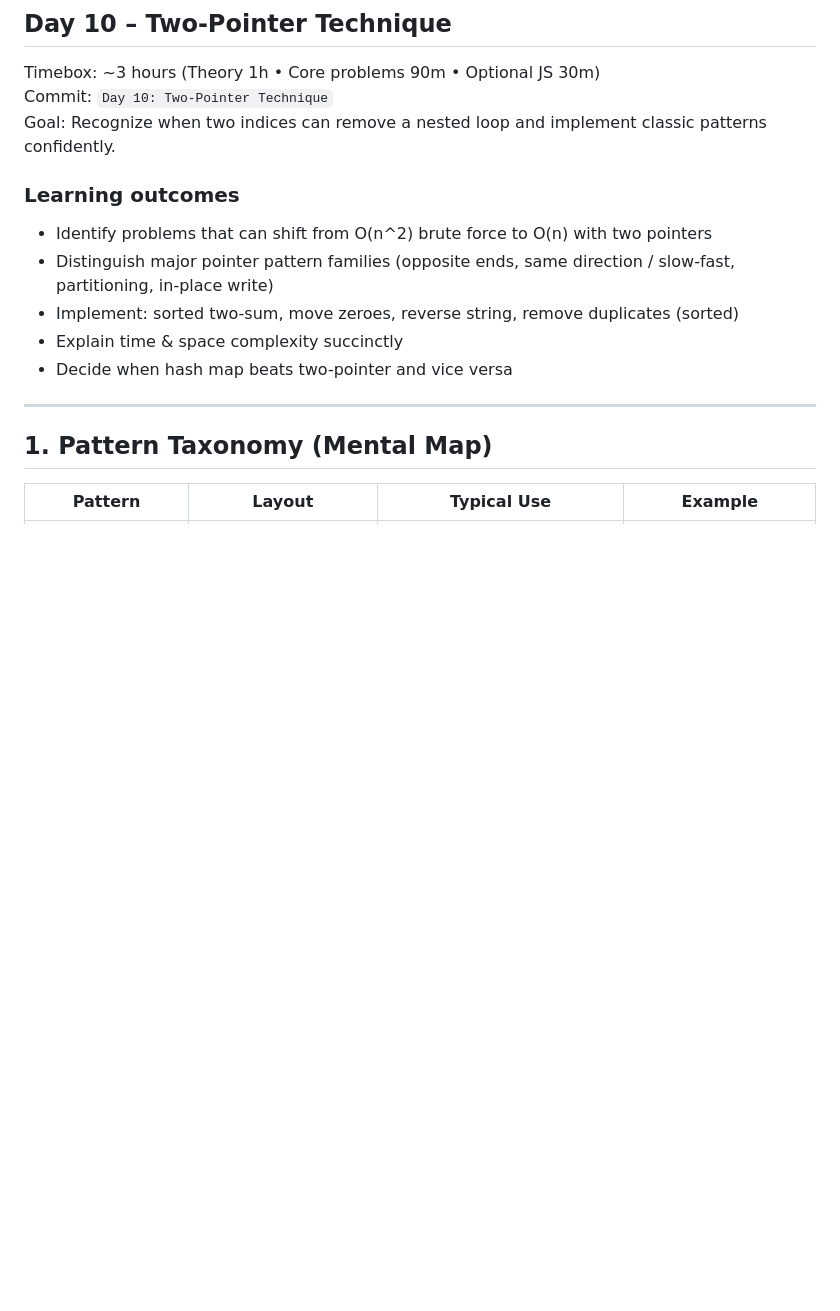
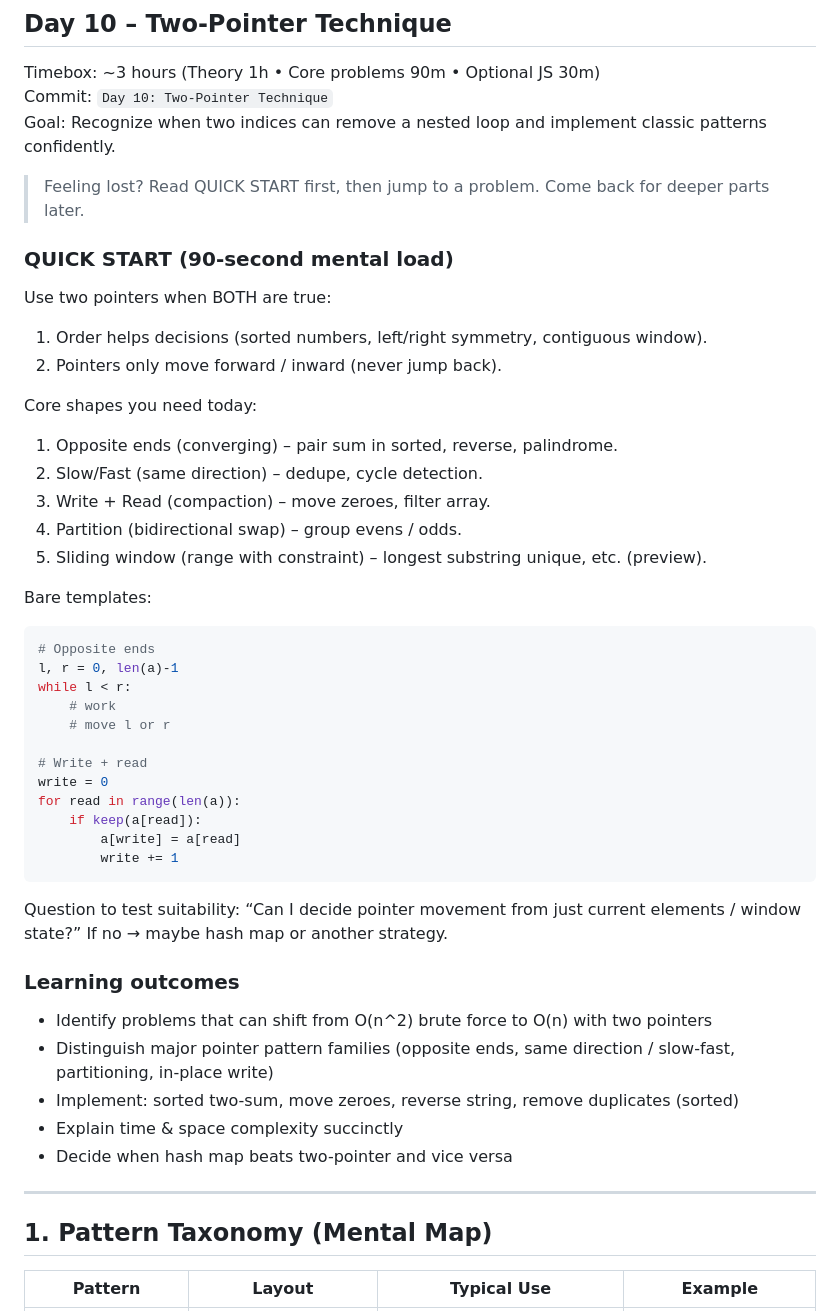
Before and after one commit to Itsmeinayath/zero-to-hero-dev, a Markdown page: Logic building/Day-10/READ.MD, the part around one of its changes. Rendered like a GitHub page; blank space fills up the shorter version.

````diff
--- a/Logic building/Day-10/READ.MD
+++ b/Logic building/Day-10/READ.MD
@@ -2,6 +2,37 @@
 Timebox: ~3 hours (Theory 1h • Core problems 90m • Optional JS 30m)
 Commit: `Day 10: Two-Pointer Technique`
 Goal: Recognize when two indices can remove a nested loop and implement classic patterns confidently.
+
+> Feeling lost? Read QUICK START first, then jump to a problem. Come back for deeper parts later.
+
+### QUICK START (90‑second mental load)
+Use two pointers when BOTH are true:
+1. Order helps decisions (sorted numbers, left/right symmetry, contiguous window).
+2. Pointers only move forward / inward (never jump back).
+
+Core shapes you need today:
+1. Opposite ends (converging) – pair sum in sorted, reverse, palindrome.
+2. Slow/Fast (same direction) – dedupe, cycle detection.
+3. Write + Read (compaction) – move zeroes, filter array.
+4. Partition (bidirectional swap) – group evens / odds.
+5. Sliding window (range with constraint) – longest substring unique, etc. (preview).
+
+Bare templates:
+```python
+# Opposite ends
+l, r = 0, len(a)-1
+while l < r:
+    # work
+    # move l or r
+
+# Write + read
+write = 0
+for read in range(len(a)):
+    if keep(a[read]):
+        a[write] = a[read]
+        write += 1
+```
+Question to test suitability: “Can I decide pointer movement from just current elements / window state?” If no → maybe hash map or another strategy.
 
 ### Learning outcomes
 - Identify problems that can shift from O(n^2) brute force to O(n) with two pointers
````
Also changed, not shown: other parts of Logic building/Day-10/READ.MD (+162 -12 lines).
